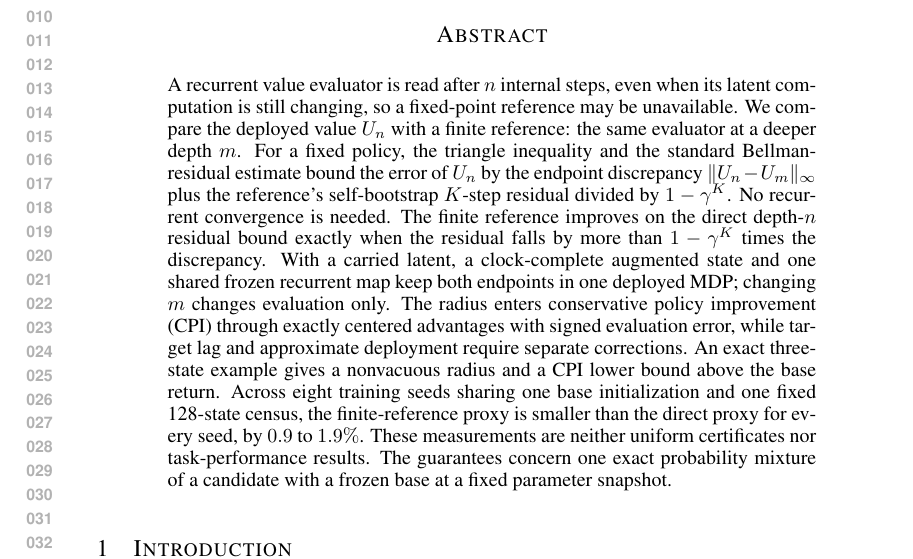
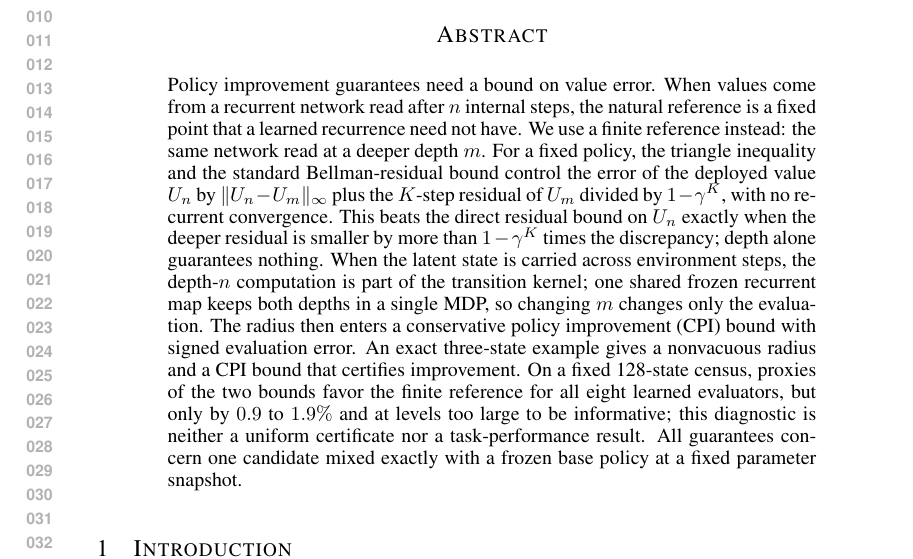
Before and after one commit to buiksat/UPI_TRM, a LaTeX paper (UPI_TRM_ICLR/main.tex): part of page 1 of 28, cut so that both start at the same text. Compiled offline with pdfLaTeX.

Commit message:
Rewrite the abstract: stakes first, plain terms, one scope sentence
Same claims and evidence as before. The abstract now opens with why a value
error bound matters, names the missing fixed-point reference, and states the
finite-reference bound, its standard ingredients, and the condition under
which it beats the direct residual bound. Coined terms (clock-complete,
self-bootstrap, target lag) stay in the introduction. The diagnostic sentence
keeps the 0.9 to 1.9% magnitude, the fixed census, and the statement that it
is neither a uniform certificate nor a task-performance result. Scope (one
candidate, frozen base, fixed snapshot) is stated once.

```diff
--- a/UPI_TRM_ICLR/main.tex
+++ b/UPI_TRM_ICLR/main.tex
@@ -114,27 +114,27 @@
 
 \maketitle
 \begin{abstract}
-A recurrent value evaluator is read after $n$ internal steps, even when its
-latent computation is still changing, so a fixed-point reference may be
-unavailable. We compare the deployed value $U_n$ with a finite reference:
-the same evaluator at a deeper depth $m$. For a fixed policy, the triangle
-inequality and the standard Bellman-residual estimate bound the error of
-$U_n$ by the endpoint discrepancy $\|U_n-U_m\|_\infty$ plus the reference's
-self-bootstrap $K$-step residual divided by $1-\gamma^K$. No recurrent
-convergence is needed. The finite reference improves on the direct depth-$n$
-residual bound exactly when the residual falls by more than $1-\gamma^K$
-times the discrepancy. With a carried latent, a clock-complete augmented
-state and one shared frozen recurrent map keep both endpoints in one deployed
-MDP; changing $m$ changes evaluation only. The radius enters conservative
-policy improvement (CPI) through exactly centered advantages with signed
-evaluation error, while target lag and approximate deployment require
-separate corrections. An exact three-state example gives a nonvacuous radius
-and a CPI lower bound above the base return. Across eight training seeds
-sharing one base initialization and one fixed 128-state census, the
-finite-reference proxy is smaller than the direct proxy for every seed, by
-$0.9$ to $1.9\%$. These measurements are neither uniform certificates nor
-task-performance results. The guarantees concern one exact probability mixture of a candidate
-with a frozen base at a fixed parameter snapshot.
+Policy improvement guarantees need a bound on value error. When values come
+from a recurrent network read after $n$ internal steps, the natural reference
+is a fixed point that a learned recurrence need not have. We use a finite
+reference instead: the same network read at a deeper depth $m$. For a fixed
+policy, the triangle inequality and the standard Bellman-residual bound
+control the error of the deployed value $U_n$ by $\|U_n-U_m\|_\infty$ plus the
+$K$-step residual of $U_m$ divided by $1-\gamma^K$, with no recurrent
+convergence. This beats the direct residual bound on $U_n$ exactly when the
+deeper residual is smaller by more than $1-\gamma^K$ times the discrepancy;
+depth alone guarantees nothing. When the latent state is carried across
+environment steps, the depth-$n$ computation is part of the transition
+kernel; one shared frozen recurrent map keeps both depths in a single MDP, so
+changing $m$ changes only the evaluation. The radius then
+enters a conservative policy improvement (CPI) bound with signed evaluation
+error. An exact three-state example gives a nonvacuous radius and a CPI bound
+that certifies improvement. On a fixed 128-state census, proxies of the two
+bounds favor the finite reference for all eight learned evaluators, but only
+by $0.9$ to $1.9\%$ and at levels too large to be informative; this
+diagnostic is neither a uniform certificate nor a task-performance result.
+All guarantees concern one candidate mixed exactly with a frozen base policy
+at a fixed parameter snapshot.
 
 \end{abstract}
 
```
Also changed, not shown: UPI_TRM_ICLR/main.pdf.
